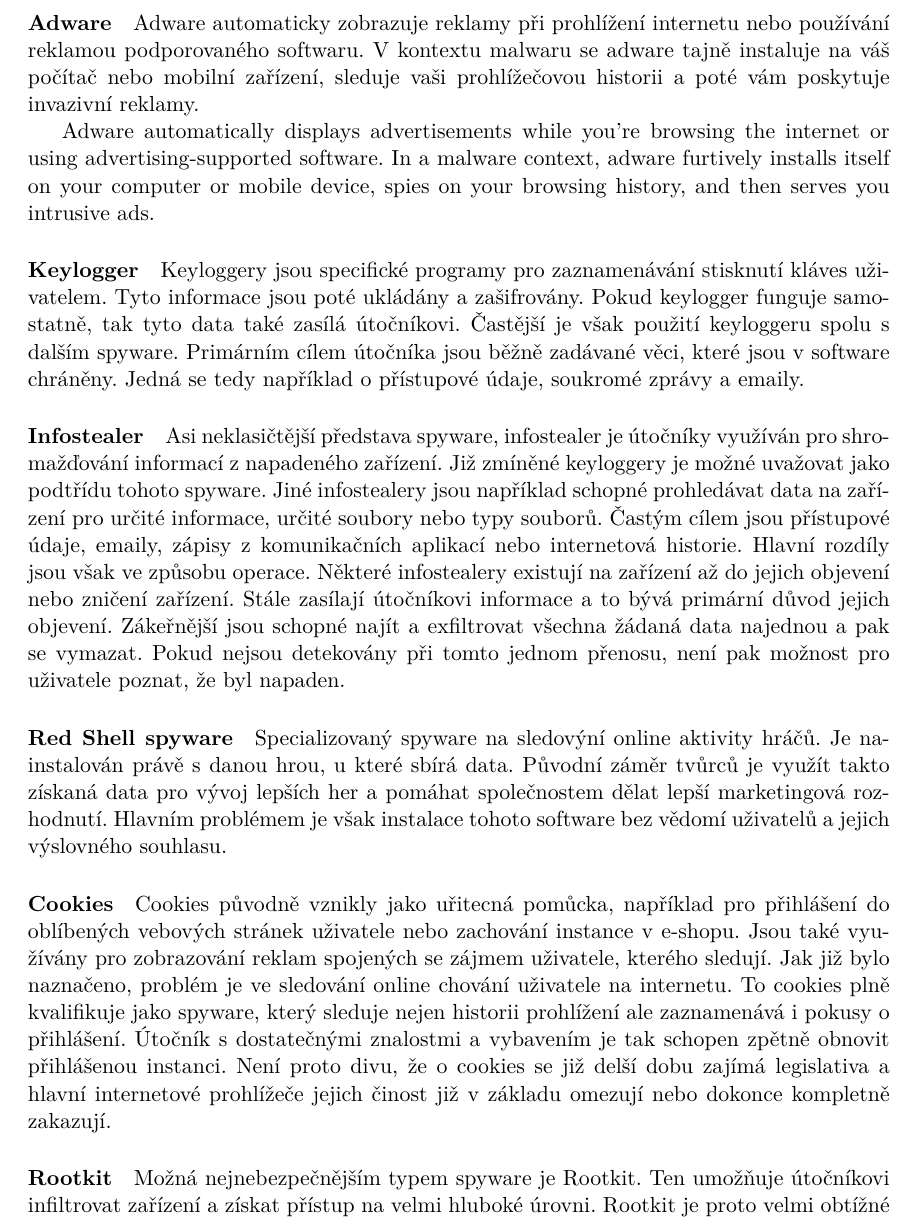
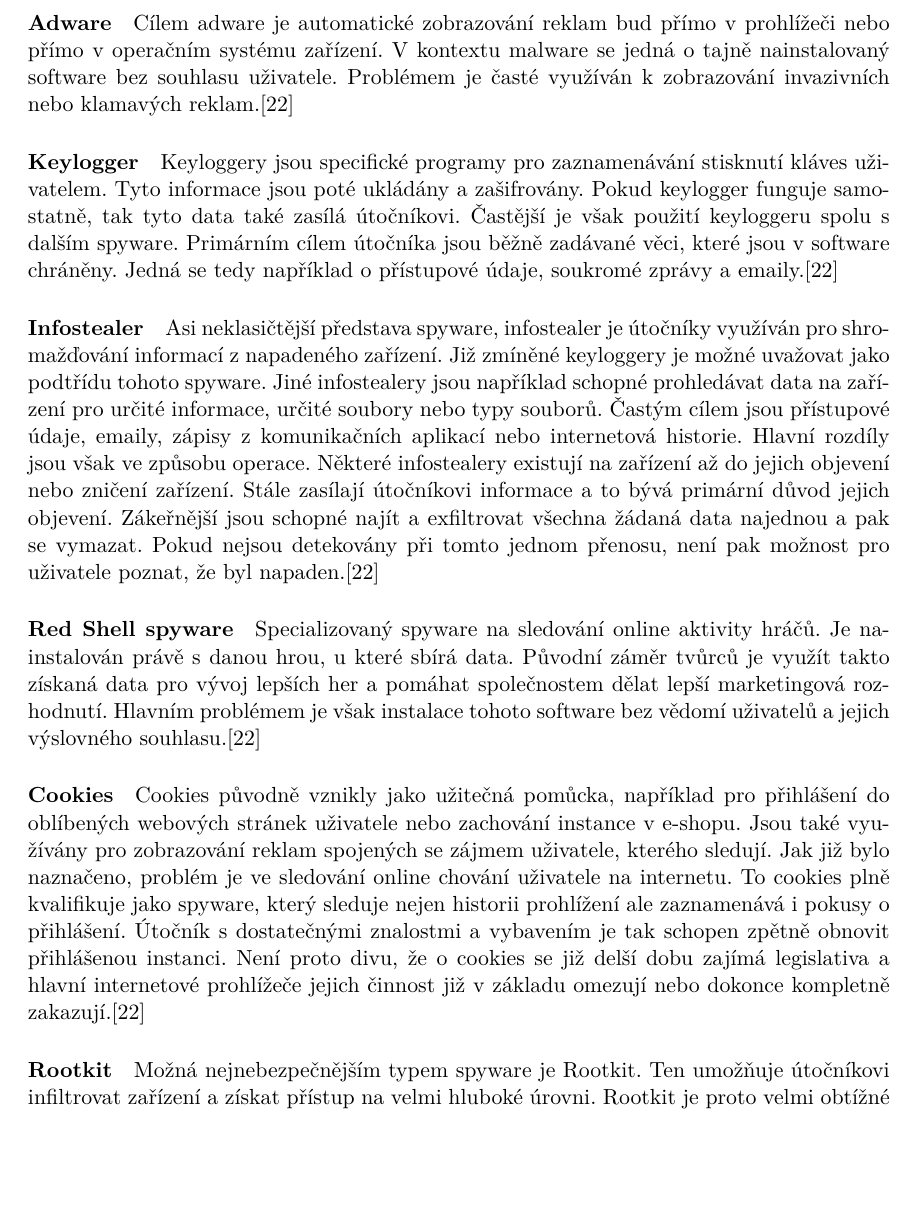
Before and after one commit to bonscji1/tex_UHK_bonsch_diplomka_red_team, a LaTeX thesis (main.tex, which reads content.tex): part of page 22 of 51, cut at the place of the change, the shorter picture padded with empty space. Compiled offline with pdfLaTeX.

Commit message:
spyware done

```diff
--- a/content.tex
+++ b/content.tex
@@ -351,10 +351,9 @@ Mezi nejpoužívanější typy patří:
 \end{itemize}\cite{avast_spyware, fortinet_spyware}
 
 \paragraph{Adware}
-
-Adware automaticky zobrazuje reklamy při prohlížení internetu nebo používání reklamou podporovaného softwaru. V kontextu malwaru se adware tajně instaluje na váš počítač nebo mobilní zařízení, sleduje vaši prohlížečovou historii a poté vám poskytuje invazivní reklamy.
-
-Adware automatically displays advertisements while you’re browsing the internet or using advertising-supported software. In a malware context, adware furtively installs itself on your computer or mobile device, spies on your browsing history, and then serves you intrusive ads.
+Cílem adware je automatické zobrazování reklam bud přímo v prohlížeči nebo přímo v operačním systému zařízení.
+V kontextu malware se jedná o tajně nainstalovaný software bez souhlasu uživatele.
+Problémem je časté využíván k zobrazování invazivních nebo klamavých reklam.\cite{avast_spyware}
 
 \paragraph{Keylogger}
 Keyloggery jsou specifické programy pro zaznamenávání stisknutí kláves uživatelem.
@@ -362,7 +361,7 @@ Tyto informace jsou poté ukládány a zašifrovány.
 Pokud keylogger funguje samostatně, tak tyto data také zasílá útočníkovi.
 Častější je však použití keyloggeru spolu s dalším spyware.
 Primárním cílem útočníka jsou běžně zadávané věci, které jsou v software chráněny.
-Jedná se tedy například o přístupové údaje, soukromé zprávy a emaily.
+Jedná se tedy například o přístupové údaje, soukromé zprávy a emaily.\cite{avast_spyware}
 
 \paragraph{Infostealer}
 Asi neklasičtější představa spyware, infostealer je útočníky využíván pro shromažďování informací z napadeného zařízení.
@@ -373,21 +372,21 @@ Hlavní rozdíly jsou však ve způsobu operace.
 Některé infostealery existují na zařízení až do jejich objevení nebo zničení zařízení.
 Stále zasílají útočníkovi informace a to bývá primární důvod jejich objevení.
 Zákeřnější jsou schopné najít a exfiltrovat všechna žádaná data najednou a pak se vymazat.
-Pokud nejsou detekovány při tomto jednom přenosu, není pak možnost pro uživatele poznat, že byl napaden.
+Pokud nejsou detekovány při tomto jednom přenosu, není pak možnost pro uživatele poznat, že byl napaden.\cite{avast_spyware}
 
 \paragraph{Red Shell spyware}
-Specializovaný spyware na sledovýní online aktivity hráčů.
+Specializovaný spyware na sledování online aktivity hráčů.
 Je nainstalován právě s danou hrou, u které sbírá data.
 Původní záměr tvůrců je využít takto získaná data pro vývoj lepších her a pomáhat společnostem dělat lepší marketingová rozhodnutí.
-Hlavním problémem je však instalace tohoto software bez vědomí uživatelů a jejich výslovného souhlasu.
+Hlavním problémem je však instalace tohoto software bez vědomí uživatelů a jejich výslovného souhlasu.\cite{avast_spyware}
 
 \paragraph{Cookies}
-Cookies původně vznikly jako uřitecná pomůcka, například pro přihlášení do oblíbených vebových stránek uživatele nebo zachování instance v e-shopu.
+Cookies původně vznikly jako užitečná pomůcka, například pro přihlášení do oblíbených webových stránek uživatele nebo zachování instance v e-shopu.
 Jsou také využívány pro zobrazování reklam spojených se zájmem uživatele, kterého sledují.
 Jak již bylo naznačeno, problém je ve sledování online chování uživatele na internetu.
 To cookies plně kvalifikuje jako spyware, který sleduje nejen historii prohlížení ale zaznamenává i pokusy o přihlášení.
 Útočník s dostatečnými znalostmi a vybavením je tak schopen zpětně obnovit přihlášenou instanci.
-Není proto divu, že o cookies se již delší dobu zajímá legislativa a hlavní internetové prohlížeče jejich činost již v základu omezují nebo dokonce kompletně zakazují.
+Není proto divu, že o cookies se již delší dobu zajímá legislativa a hlavní internetové prohlížeče jejich činnost již v základu omezují nebo dokonce kompletně zakazují.\cite{avast_spyware}
 
 \paragraph{Rootkit}
 Možná nejnebezpečnějším typem spyware je Rootkit.
```
Also changed, not shown: content.tex (6 more changed lines).
